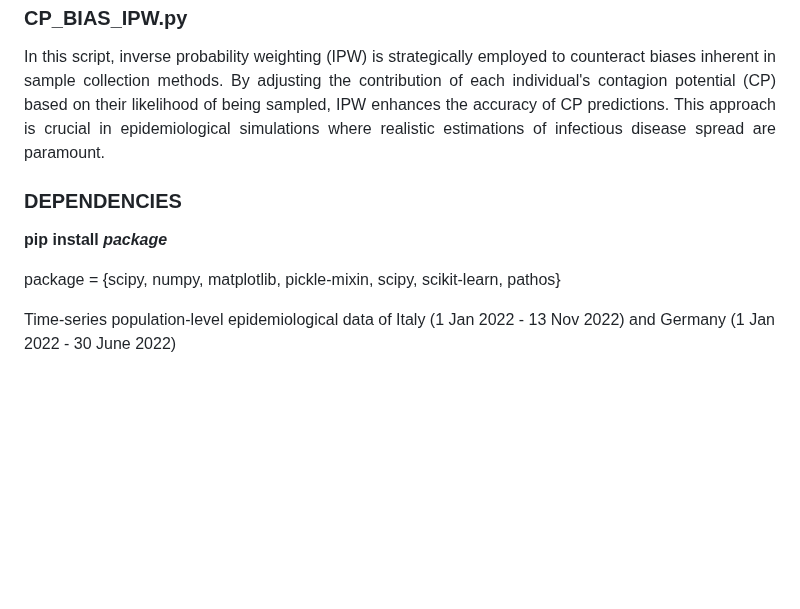
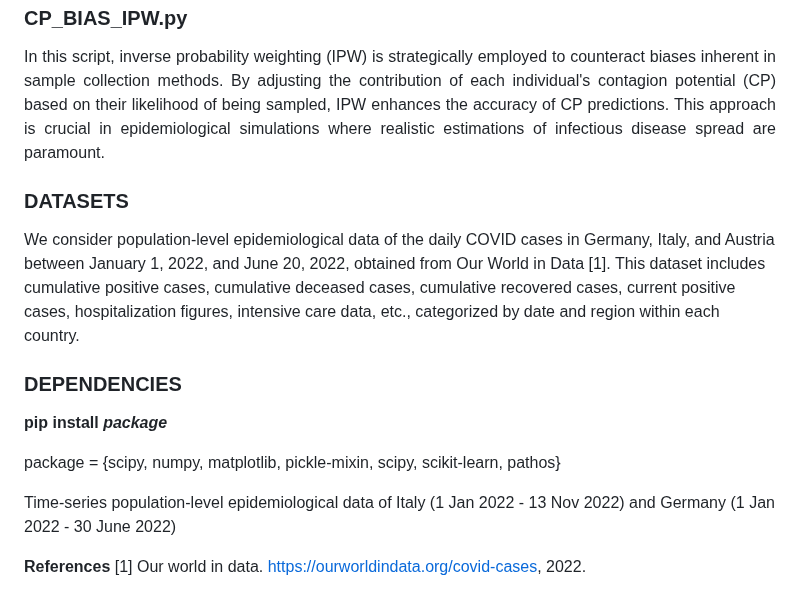
Before and after one commit to satunr/COVID-19, a Markdown page: Uncertainty_CP/README.md, the part around the change. Drawn GitHub-style; blank space fills up the shorter version.

```diff
--- a/Uncertainty_CP/README.md
+++ b/Uncertainty_CP/README.md
@@ -26,6 +26,9 @@ Advancing Infection Profiling under Data Uncertainty through Contagion Potential
 ### CP_BIAS_IPW.py ###
 <p align="justify"> In this script, inverse probability weighting (IPW) is strategically employed to counteract biases inherent in sample collection methods. By adjusting the contribution of each individual's contagion potential (CP) based on their likelihood of being sampled, IPW enhances the accuracy of CP predictions. This approach is crucial in epidemiological simulations where realistic estimations of infectious disease spread are paramount. </p>
 
+### DATASETS ###
+We consider population-level epidemiological data of the daily COVID cases in Germany, Italy, and Austria between January 1, 2022, and June 20, 2022, obtained from Our World in Data [1]. This dataset includes cumulative positive cases, cumulative deceased cases, cumulative recovered cases, current positive cases, hospitalization figures, intensive care data, etc., categorized by date and region within each country.
+
 ### DEPENDENCIES ###
 
 **pip install _package_**
@@ -34,3 +37,6 @@ package = {scipy, numpy, matplotlib, pickle-mixin, scipy, scikit-learn, pathos}
 
 
 Time-series population-level epidemiological data of Italy (1 Jan 2022 - 13 Nov 2022) and Germany (1 Jan 2022 - 30 June 2022)
+
+**References**
+[1] Our world in data. https://ourworldindata.org/covid-cases, 2022.
```
